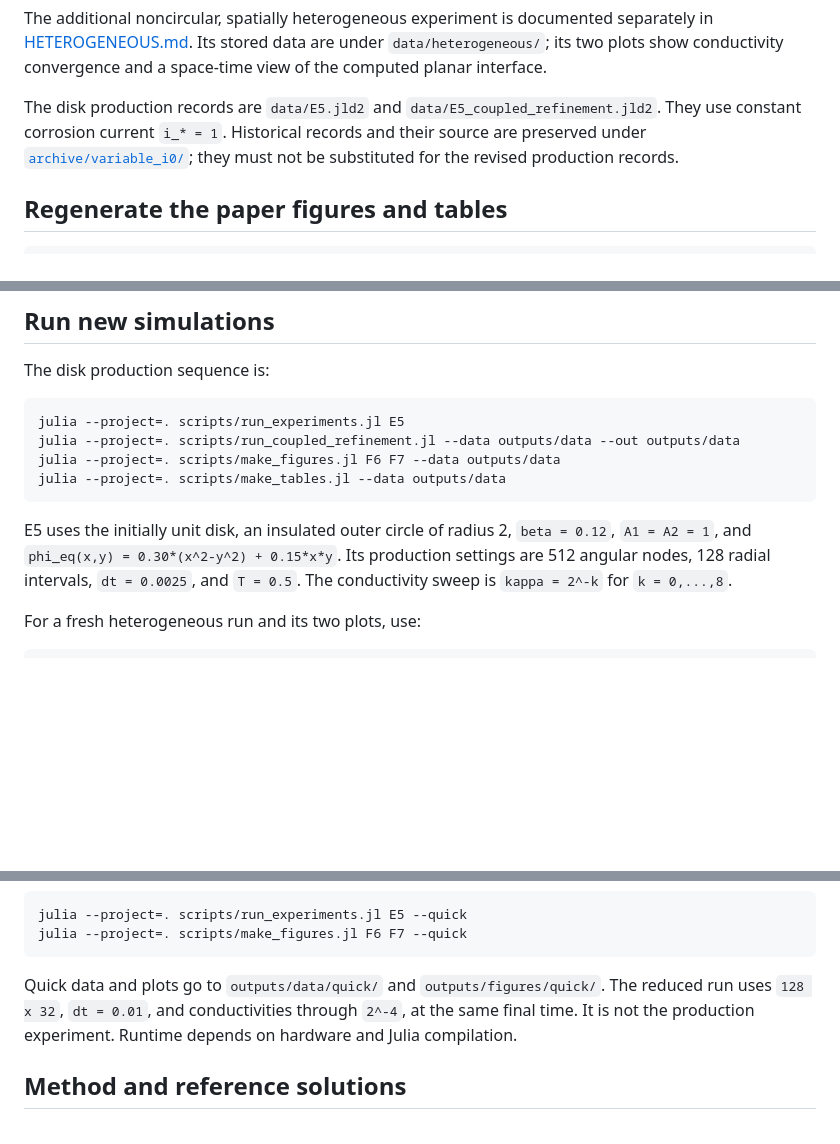
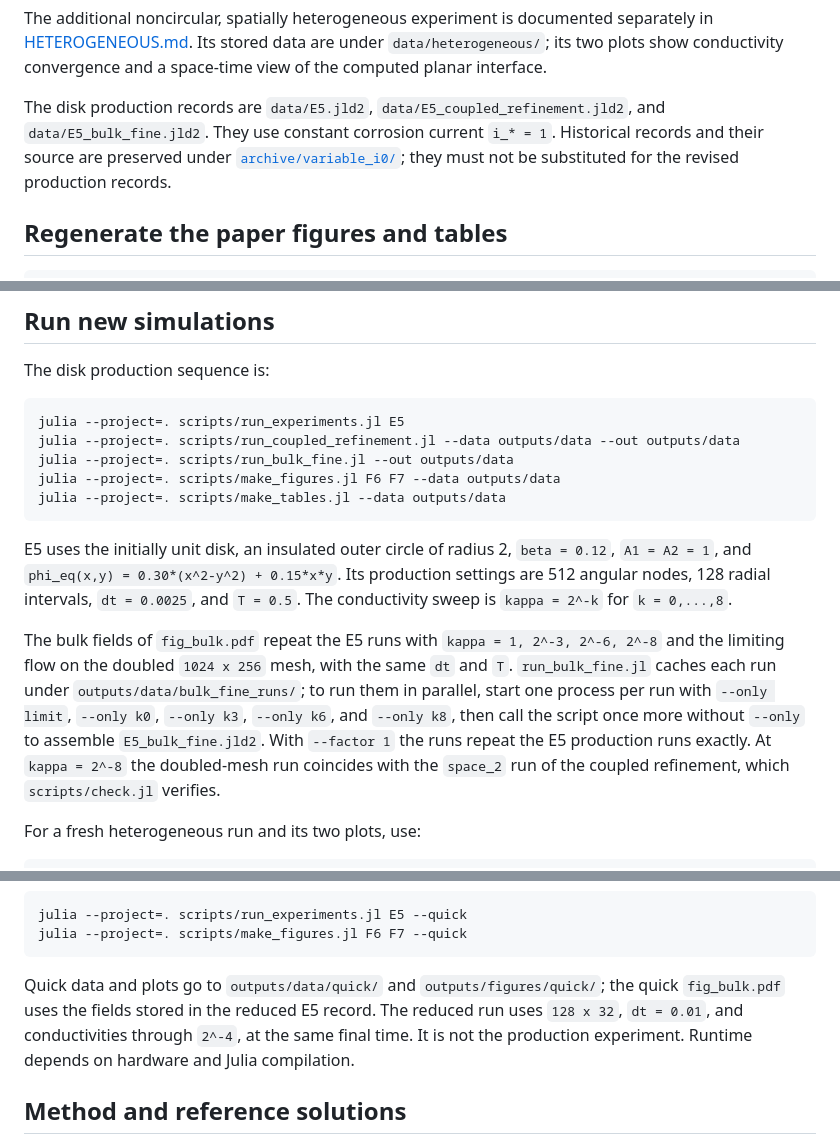
Before and after one commit to danielfdzm/free-boundary-corrosion, a Markdown page: REPRODUCING.md, 3 parts joined by grey strips. Rendered like a GitHub page; blank space fills up the shorter version.

Commit message:
Improved resolution in numerics

````diff
--- a/REPRODUCING.md
+++ b/REPRODUCING.md
@@ -18,9 +18,9 @@ separately in [HETEROGENEOUS.md](HETEROGENEOUS.md). Its stored data are under
 `data/heterogeneous/`; its two plots show conductivity convergence and a
 space-time view of the computed planar interface.
 
-The disk production records are `data/E5.jld2` and
-`data/E5_coupled_refinement.jld2`. They use constant corrosion current
-`i_* = 1`. Historical records and their source are preserved under
+The disk production records are `data/E5.jld2`,
+`data/E5_coupled_refinement.jld2`, and `data/E5_bulk_fine.jld2`. They use
+constant corrosion current `i_* = 1`. Historical records and their source are preserved under
 [`archive/variable_i0/`](archive/variable_i0/); they must not be substituted
 for the revised production records.
 
@@ -61,6 +61,7 @@ The disk production sequence is:
 ```bash
 julia --project=. scripts/run_experiments.jl E5
 julia --project=. scripts/run_coupled_refinement.jl --data outputs/data --out outputs/data
+julia --project=. scripts/run_bulk_fine.jl --out outputs/data
 julia --project=. scripts/make_figures.jl F6 F7 --data outputs/data
 julia --project=. scripts/make_tables.jl --data outputs/data
 ```
@@ -70,6 +71,16 @@ E5 uses the initially unit disk, an insulated outer circle of radius 2,
 `phi_eq(x,y) = 0.30*(x^2-y^2) + 0.15*x*y`. Its production settings are
 512 angular nodes, 128 radial intervals, `dt = 0.0025`, and `T = 0.5`.
 The conductivity sweep is `kappa = 2^-k` for `k = 0,...,8`.
+
+The bulk fields of `fig_bulk.pdf` repeat the E5 runs with `kappa = 1, 2^-3,
+2^-6, 2^-8` and the limiting flow on the doubled `1024 x 256` mesh, with the
+same `dt` and `T`. `run_bulk_fine.jl` caches each run under
+`outputs/data/bulk_fine_runs/`; to run them in parallel, start one process per
+run with `--only limit`, `--only k0`, `--only k3`, `--only k6`, and
+`--only k8`, then call the script once more without `--only` to assemble
+`E5_bulk_fine.jld2`. With `--factor 1` the runs repeat the E5 production runs
+exactly. At `kappa = 2^-8` the doubled-mesh run coincides with the `space_2`
+run of the coupled refinement, which `scripts/check.jl` verifies.
 
 For a fresh heterogeneous run and its two plots, use:
 
@@ -92,7 +103,8 @@ julia --project=. scripts/make_figures.jl F6 F7 --quick
 ```
 
 Quick data and plots go to `outputs/data/quick/` and
-`outputs/figures/quick/`. The reduced run uses `128 x 32`, `dt = 0.01`,
+`outputs/figures/quick/`; the quick `fig_bulk.pdf` uses the fields stored in
+the reduced E5 record. The reduced run uses `128 x 32`, `dt = 0.01`,
 and conductivities through `2^-4`, at the same final time. It is not the
 production experiment. Runtime depends on hardware and Julia compilation.
 
````
Also changed, not shown: other parts of REPRODUCING.md (+1 -1 lines), README.md (+2 -2 lines), data/README.md (+2 -1 lines), figures/previews/fig_bulk.png, figures/previews/fig_evolution3d.png, figures/previews/fig_heterogeneous.png, 12 other files.
